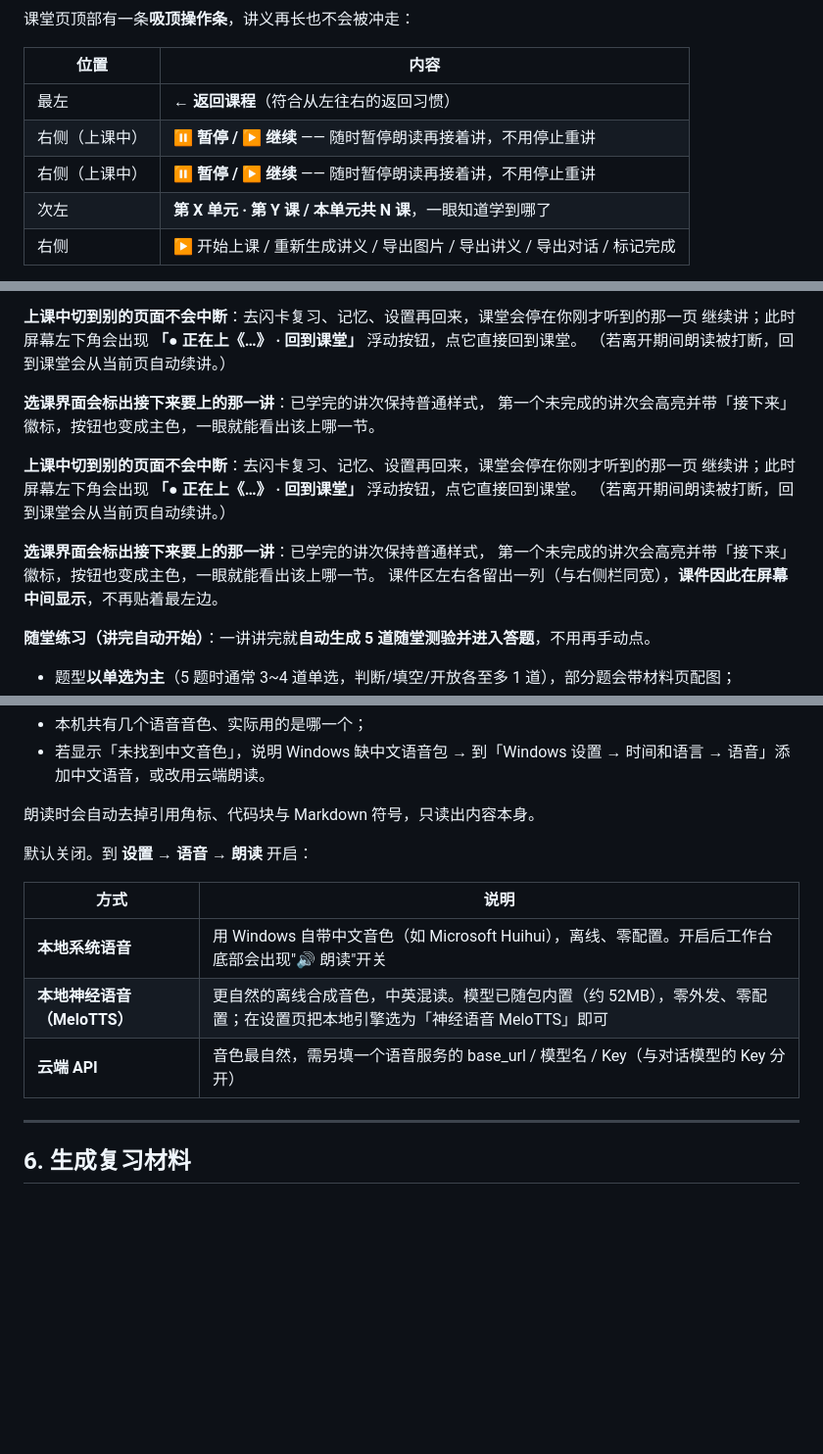
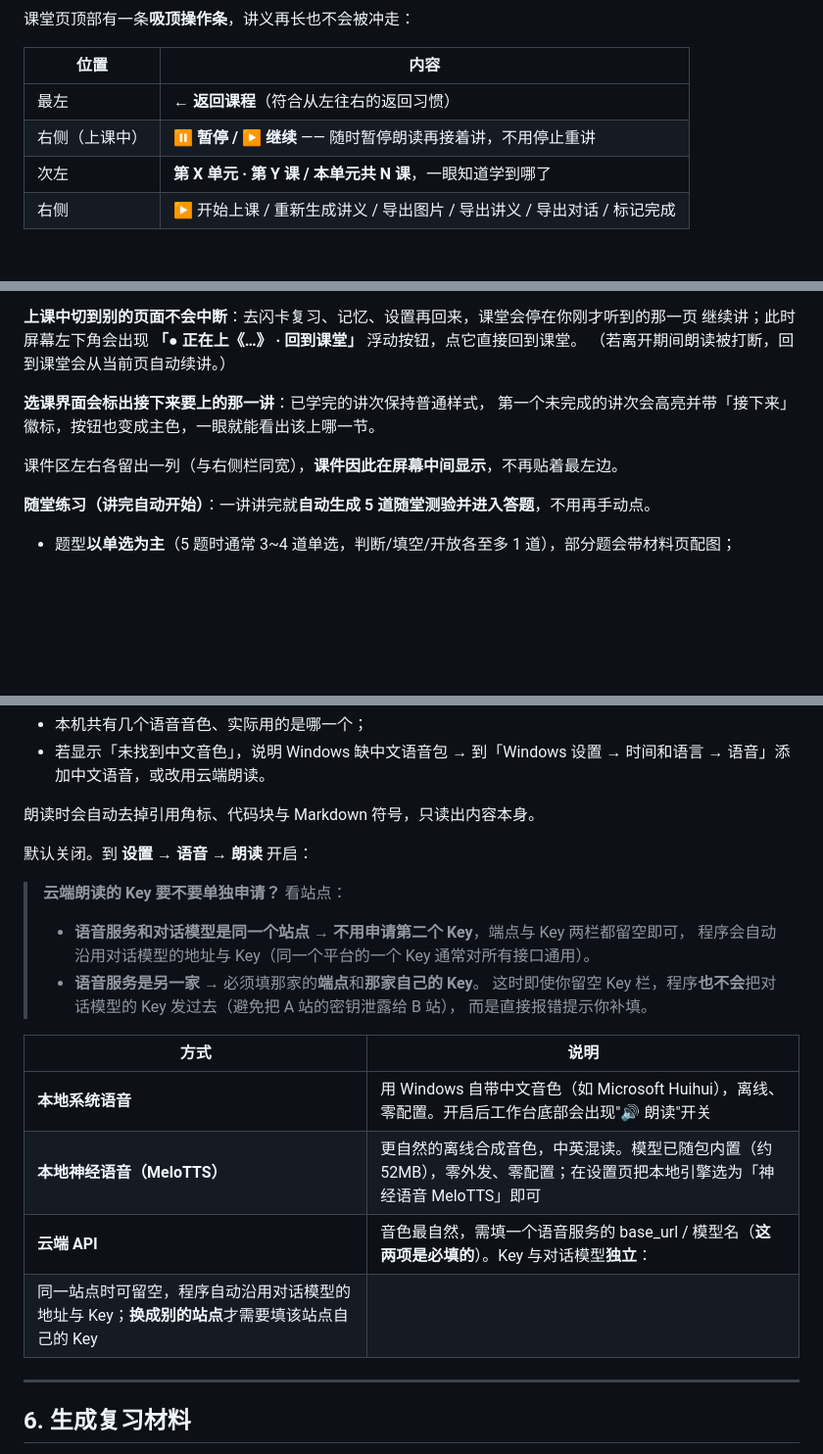
Before and after one commit to tianzi41/mrnibble, a Markdown page: docs/03-用户手册.md, 3 parts joined by grey strips. Shown at 98% size. Drawn GitHub-style; blank space fills up the shorter version.

Commit message:
docs: 同步设置页语音区修复（布局 + 云端端点/Key 沿用对话模型）
- docs/03-用户手册.md：
  · §5 新增「云端朗读的 Key 要不要单独申请？」说明 —— 同一站点无需第二个
    Key（端点与 Key 都可留空自动沿用）；异站点必须填该站点自己的 Key，
    且留空时**不会**把对话模型的 Key 发过去；
  · 云端 API 表格行同步；
  · 顺带修掉上一轮同步时留下的重复段落（暂停/继续表格行、切页保持与
    下一讲高亮两段各重复了一份）。
- README.md：功能表「朗读（TTS，可选）」补同站点/异站点的 Key 行为。

```diff
--- a/docs/03-用户手册.md
+++ b/docs/03-用户手册.md
@@ -95,7 +95,6 @@
 |---|---|
 | 最左 | **← 返回课程**（符合从左往右的返回习惯） |
 | 右侧（上课中） | **⏸ 暂停 / ▶ 继续** —— 随时暂停朗读再接着讲，不用停止重讲 |
-| 右侧（上课中） | **⏸ 暂停 / ▶ 继续** —— 随时暂停朗读再接着讲，不用停止重讲 |
 | 次左 | **第 X 单元 · 第 Y 课 / 本单元共 N 课**，一眼知道学到哪了 |
 | 右侧 | ▶ 开始上课 / 重新生成讲义 / 导出图片 / 导出讲义 / 导出对话 / 标记完成 |
 
@@ -116,12 +115,6 @@
 **选课界面会标出接下来要上的那一讲**：已学完的讲次保持普通样式，
 第一个未完成的讲次会高亮并带「接下来」徽标，按钮也变成主色，一眼就能看出该上哪一节。
 
-**上课中切到别的页面不会中断**：去闪卡复习、记忆、设置再回来，课堂会停在你刚才听到的那一页
-继续讲；此时屏幕左下角会出现 **「● 正在上《…》 · 回到课堂」** 浮动按钮，点它直接回到课堂。
-（若离开期间朗读被打断，回到课堂会从当前页自动续讲。）
-
-**选课界面会标出接下来要上的那一讲**：已学完的讲次保持普通样式，
-第一个未完成的讲次会高亮并带「接下来」徽标，按钮也变成主色，一眼就能看出该上哪一节。
 课件区左右各留出一列（与右侧栏同宽），**课件因此在屏幕中间显示**，不再贴着最左边。
 
 **随堂练习（讲完自动开始）**：一讲讲完就**自动生成 5 道随堂测验并进入答题**，不用再手动点。
@@ -225,11 +218,19 @@
 
 默认关闭。到 **设置 → 语音 → 朗读** 开启：
 
+> **云端朗读的 Key 要不要单独申请？** 看站点：
+> - **语音服务和对话模型是同一个站点** → **不用申请第二个 Key**，端点与 Key 两栏都留空即可，
+>   程序会自动沿用对话模型的地址与 Key（同一个平台的一个 Key 通常对所有接口通用）。
+> - **语音服务是另一家** → 必须填那家的**端点**和**那家自己的 Key**。
+>   这时即使你留空 Key 栏，程序**也不会**把对话模型的 Key 发过去（避免把 A 站的密钥泄露给 B 站），
+>   而是直接报错提示你补填。
+
 | 方式 | 说明 |
 |---|---|
 | **本地系统语音** | 用 Windows 自带中文音色（如 Microsoft Huihui），离线、零配置。开启后工作台底部会出现"🔊 朗读"开关 |
 | **本地神经语音（MeloTTS）** | 更自然的离线合成音色，中英混读。模型已随包内置（约 52MB），零外发、零配置；在设置页把本地引擎选为「神经语音 MeloTTS」即可 |
-| **云端 API** | 音色最自然，需另填一个语音服务的 base_url / 模型名 / Key（与对话模型的 Key 分开） |
+| **云端 API** | 音色最自然，需填一个语音服务的 base_url / 模型名（**这两项是必填的**）。Key 与对话模型**独立**：
+同一站点时可留空，程序自动沿用对话模型的地址与 Key；**换成别的站点**才需要填该站点自己的 Key |
 
 ---
 
```
Also changed, not shown: README.md (+1 -1 lines).
